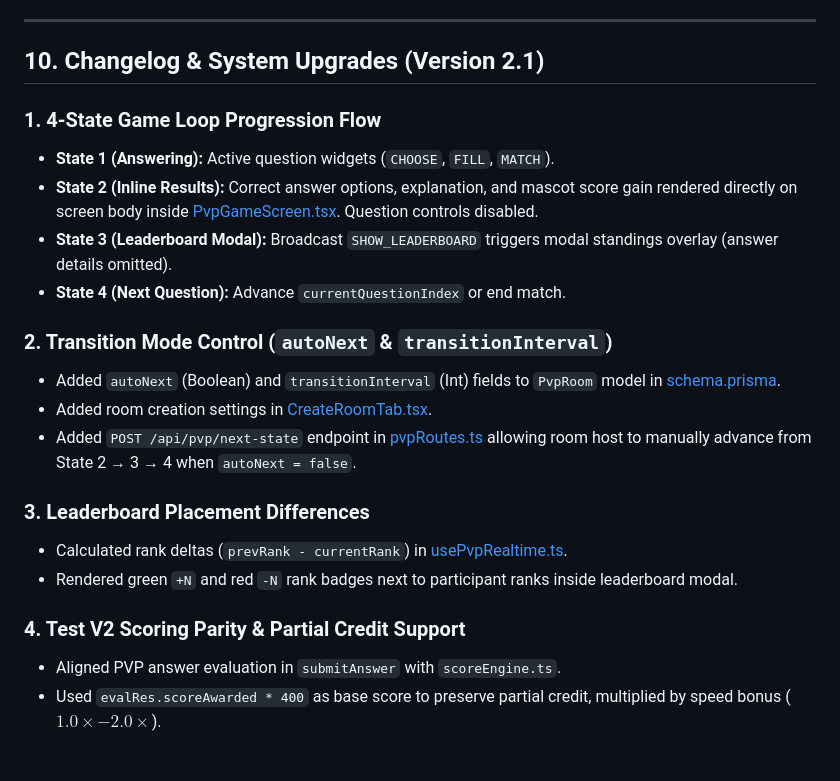
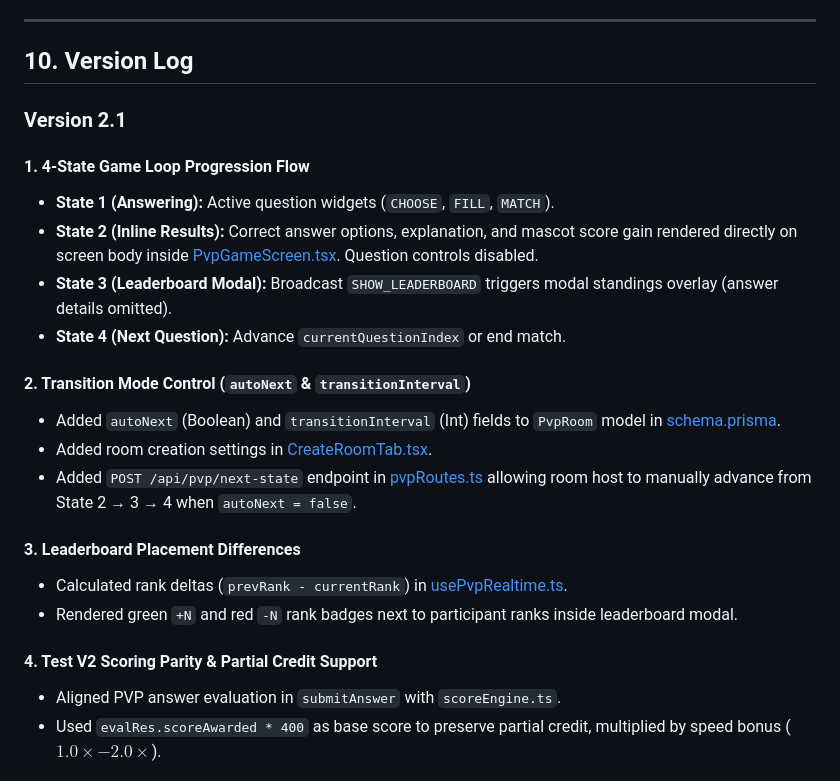
Before and after one commit to Phuc-1234/history-app, a Markdown page: docs/features/pvp.md, the part around the change. GitHub-like rendering.

Commit message:
sửa nhẹ doc

```diff
--- a/docs/features/pvp.md
+++ b/docs/features/pvp.md
@@ -277,23 +277,25 @@ sequenceDiagram
 
 ---
 
-## 10. Changelog & System Upgrades (Version 2.1)
+## 10. Version Log
 
-### 1. 4-State Game Loop Progression Flow
+### Version 2.1
+
+#### 1. 4-State Game Loop Progression Flow
 - **State 1 (Answering):** Active question widgets (`CHOOSE`, `FILL`, `MATCH`).
 - **State 2 (Inline Results):** Correct answer options, explanation, and mascot score gain rendered directly on screen body inside [PvpGameScreen.tsx](file:///e:/history-app/apps/react-native-client/src/features/pvp/screens/PvpGameScreen.tsx). Question controls disabled.
 - **State 3 (Leaderboard Modal):** Broadcast `SHOW_LEADERBOARD` triggers modal standings overlay (answer details omitted).
 - **State 4 (Next Question):** Advance `currentQuestionIndex` or end match.
 
-### 2. Transition Mode Control (`autoNext` & `transitionInterval`)
+#### 2. Transition Mode Control (`autoNext` & `transitionInterval`)
 - Added `autoNext` (Boolean) and `transitionInterval` (Int) fields to `PvpRoom` model in [schema.prisma](file:///e:/history-app/packages/shared/prisma/schema.prisma).
 - Added room creation settings in [CreateRoomTab.tsx](file:///e:/history-app/apps/react-native-client/src/features/pvp/components/CreateRoomTab.tsx).
 - Added `POST /api/pvp/next-state` endpoint in [pvpRoutes.ts](file:///e:/history-app/apps/express-server/src/routes/pvpRoutes.ts) allowing room host to manually advance from State 2 → 3 → 4 when `autoNext = false`.
 
-### 3. Leaderboard Placement Differences
+#### 3. Leaderboard Placement Differences
 - Calculated rank deltas (`prevRank - currentRank`) in [usePvpRealtime.ts](file:///e:/history-app/apps/react-native-client/src/features/pvp/hooks/usePvpRealtime.ts).
 - Rendered green `+N` and red `-N` rank badges next to participant ranks inside leaderboard modal.
 
-### 4. Test V2 Scoring Parity & Partial Credit Support
+#### 4. Test V2 Scoring Parity & Partial Credit Support
 - Aligned PVP answer evaluation in `submitAnswer` with `scoreEngine.ts`.
 - Used `evalRes.scoreAwarded * 400` as base score to preserve partial credit, multiplied by speed bonus ($1.0\times - 2.0\times$).
```
